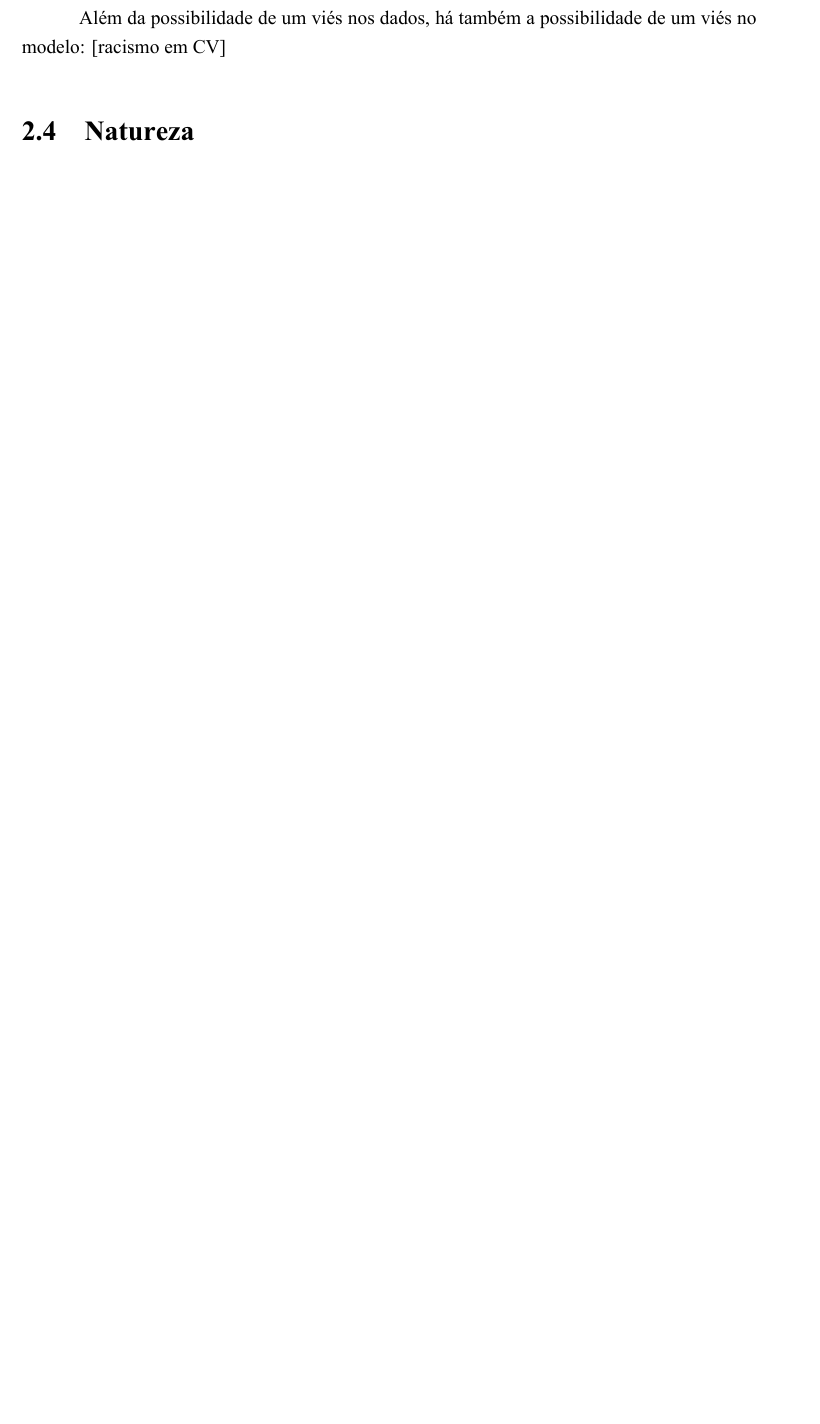
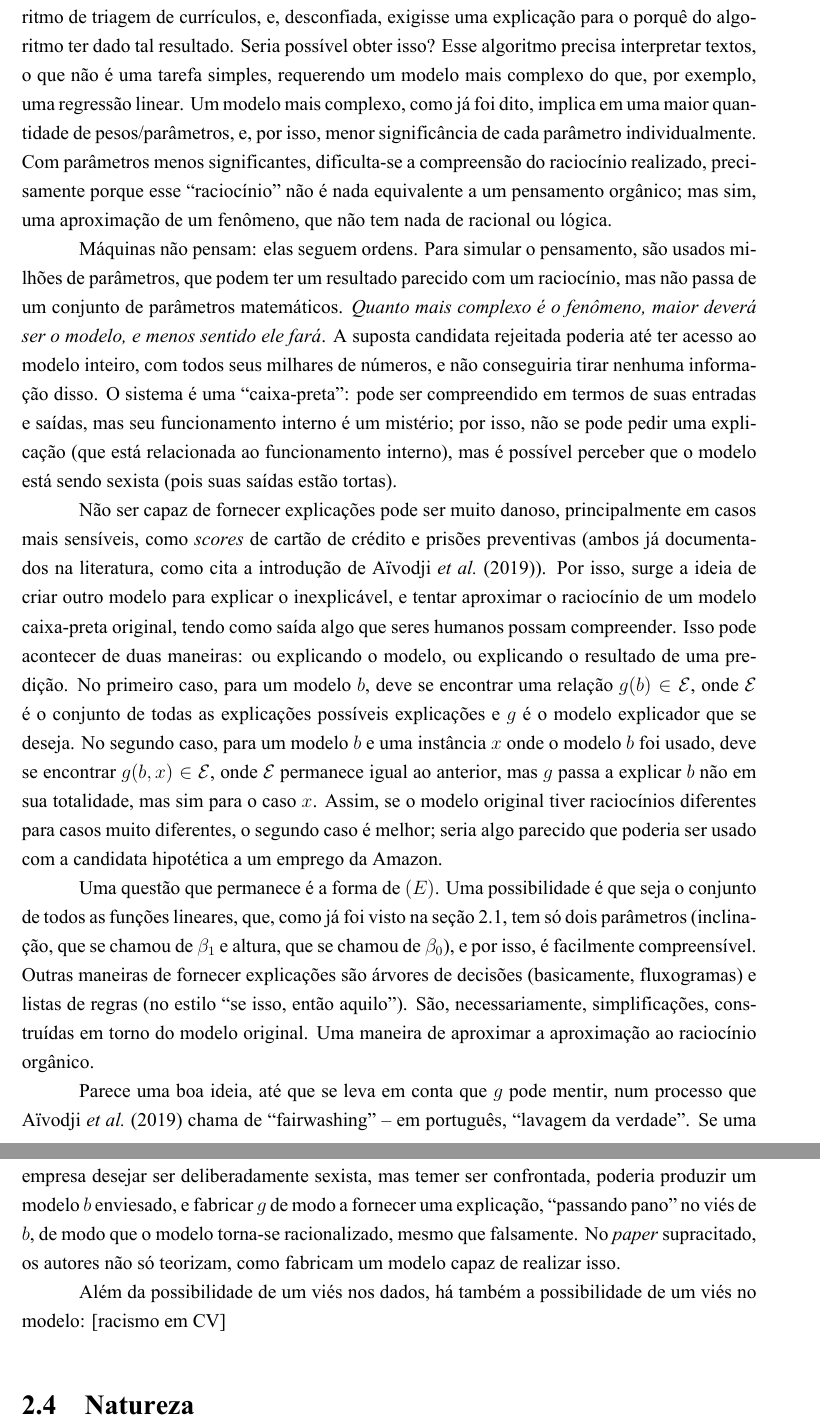
Before and after one commit to franpessoa/mono-em, a LaTeX document (main.tex, which reads 2.tex): part of page 24 of 29 before the commit and two parts of pages 24 and 25 of 30 after it, the two joined at a grey line, cut at the place of the change, the shorter picture padded with empty space. The pictures show the PDF file out/main.pdf that the author committed with the source.

Commit message:
desenvolvimento sec. 2.3

```diff
--- a/2.tex
+++ b/2.tex
@@ -287,13 +287,42 @@ For example, it is hard to align on a standard taxonomy—categories attributed
 Furthermore, procuring labels for these legally protected attributes is often perceived as intrusive leading to noisy or incomplete labels.''} \cite{hooker_moving_2021}}
 \end{quoting}
 
-Num caso simples, seria possível tratar os dados -- ``desenviesá-los'''.
+Num caso simples, seria possível tratar os dados -- ``desenviesá-los''.
 Se tratando de textos (como um currículo), porém, essa tarefa é ainda mais difícil: seria possível ``desgenerizar'' um texto, sem retirar a essência da expressão pessoal ali contida?
 Assepsiá-lo, anonimizá-lo, removendo assim a possibilidade de qualquer viés -- não só de gênero -- ser identificado pelo algoritmo?
 A resposta é um contundente não: como Hooker diz, é difícil garantir que ``todas as categorias foram sistematicamente rotuladas'', ou seja, mesmo que fosse possível identificá-las, a alta complexidade e dimensionalidade (isto é, presença de muitas variáveis diferentes para uma mesma observação) do problema asseguram que tal identificação será falha.
 Isso, sem contar que as tais ``categorias sensíveis'', que deveriam ser eliminadas para garantir a total neutralidade -- gênero, raça, etnia, origem, posicionamento político -- são intrínsecas ao sujeito, e, mesmo que inconscientemente, afluem na sua produção.
 Um algoritmo suficientemente sensível pode (e muito provavelmente vai, se treinado com tempo e recursos suficientes) identificar mínimas sutilezas, mesmo que invisíveis para um ser humano.
 
+Suponha então que, nesse caso da Amazon, uma candidata fosse reprovada pelo algoritmo de triagem de currículos, e, desconfiada, exigisse uma explicação para o porquê do algoritmo ter dado tal resultado.
+Seria possível obter isso?
+Esse algoritmo precisa interpretar textos, o que não é uma tarefa simples, requerendo um modelo mais complexo do que, por exemplo, uma regressão linear.
+Um modelo mais complexo, como já foi dito, implica em uma maior quantidade de pesos/parâmetros, e, por isso, menor significância de cada parâmetro individualmente.
+Com parâmetros menos significantes, dificulta-se a compreensão do raciocínio realizado, precisamente porque esse ``raciocínio'' não é nada equivalente a um pensamento orgânico; mas sim, uma aproximação de um fenômeno, que não tem nada de racional ou lógica.
+
+Máquinas não pensam: elas seguem ordens.
+Para simular o pensamento, são usados milhões de parâmetros, que podem ter um resultado parecido com um raciocínio, mas não passa de um conjunto de parâmetros matemáticos.
+\textit{Quanto mais complexo é o fenômeno, maior deverá ser o modelo, e menos sentido ele fará}.
+A suposta candidata rejeitada poderia até ter acesso ao modelo inteiro, com todos seus milhares de números, e não conseguiria tirar nenhuma informação disso.
+O sistema é uma ``caixa-preta'': pode ser compreendido em termos de suas entradas e saídas, mas seu funcionamento interno é um mistério; por isso, não se pode pedir uma explicação (que está relacionada ao funcionamento interno), mas é possível perceber que o modelo está sendo sexista (pois suas saídas estão tortas).
+
+Não ser capaz de fornecer explicações pode ser muito danoso, principalmente em casos mais sensíveis, como \textit{scores} de cartão de crédito e prisões preventivas (ambos já documentados na literatura, como cita a introdução de \textcite{aïvodji_fairwashing_2019}).
+Por isso, surge a ideia de criar outro modelo para explicar o inexplicável, e tentar aproximar o raciocínio de um modelo caixa-preta original, tendo como saída algo que seres humanos possam compreender.
+Isso pode acontecer de duas maneiras: ou explicando o modelo, ou explicando o resultado de uma predição.
+No primeiro caso, para um modelo $b$, deve se encontrar uma relação $g(b) \in \mathcal{E}$, onde $\mathcal{E}$ é o conjunto de todas as explicações possíveis explicações e $g$ é o modelo explicador que se deseja.
+No segundo caso, para um modelo $b$ e uma instância $x$ onde o modelo $b$ foi usado, deve se encontrar $g(b, x) \in \mathcal{E}$, onde $\mathcal{E}$ permanece igual ao anterior, mas $g$ passa a explicar $b$ não em sua totalidade, mas sim para o caso $x$.
+Assim, se o modelo original tiver raciocínios diferentes para casos muito diferentes, o segundo caso é melhor; seria algo parecido que poderia ser usado com a candidata hipotética a um emprego da Amazon.
+
+Uma questão que permanece é a forma de $\mathcal(E)$.
+Uma possibilidade é que seja o conjunto de todos as funções lineares, que, como já foi visto na seção \ref{sec:2:regres}, tem só dois parâmetros (inclinação, que se chamou de $\beta_1$ e altura, que se chamou de $\beta_0$), e por isso, é facilmente compreensível.
+Outras maneiras de fornecer explicações são árvores de decisões (basicamente, fluxogramas) e listas de regras (no estilo ``se isso, então aquilo'').
+São, necessariamente, simplificações, construídas em torno do modelo original.
+Uma maneira de aproximar a aproximação ao raciocínio orgânico.
+
+Parece uma boa ideia, até que se leva em conta que $g$ pode mentir, num processo que \textcite{aïvodji_fairwashing_2019} chama de ``fairwashing'' -- em português, ``lavagem da verdade''.
+Se uma empresa desejar ser deliberadamente sexista, mas temer ser confrontada, poderia produzir um modelo $b$ enviesado, e fabricar $g$ de modo a fornecer uma explicação, ``passando pano'' no viés de $b$, de modo que o modelo torna-se racionalizado, mesmo que falsamente.
+No \textit{paper} supracitado, os autores não só teorizam, como fabricam um modelo capaz de realizar isso.
+
 Além da possibilidade de um viés nos dados, há também a possibilidade de um viés no modelo: [racismo em CV]
 
 \section{Natureza}\label{sec:2:impacto-ambiental}
```
Also changed, not shown: 2.bib (+13 -0 lines), out/main.bbl, out/main.pdf, 2.tex (28 more changed lines), 8 other files.
